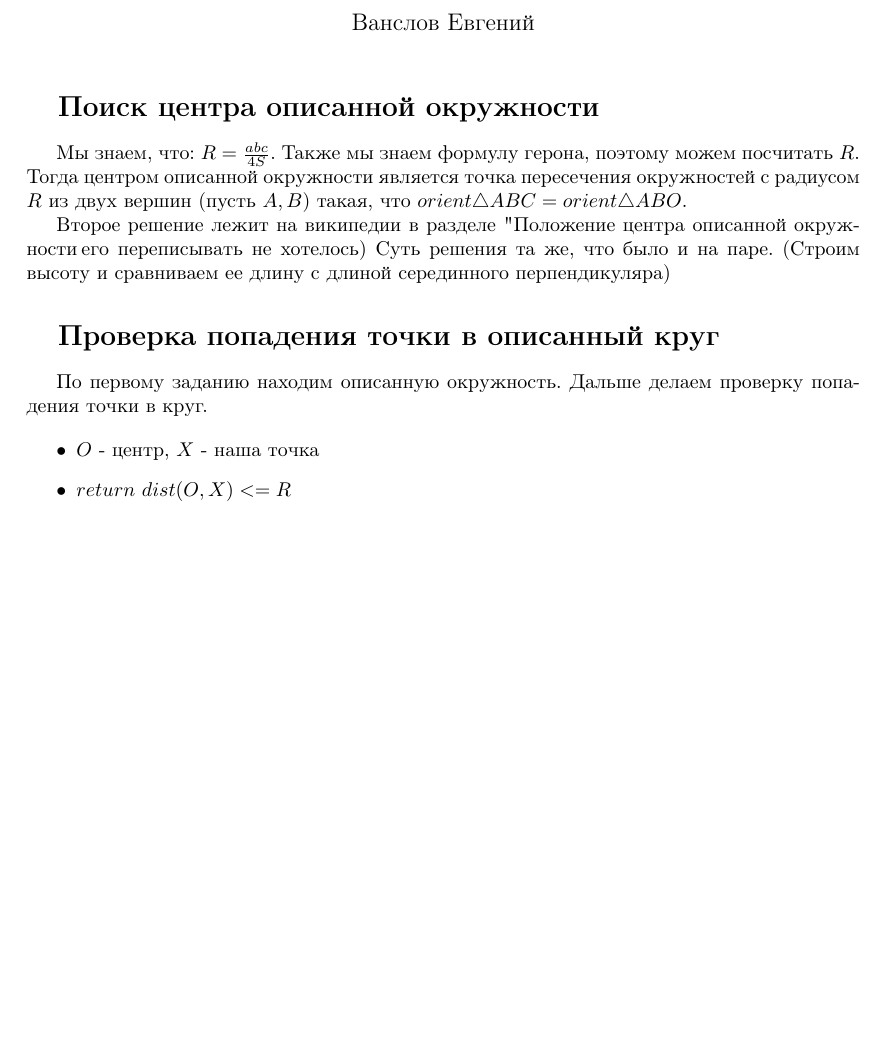
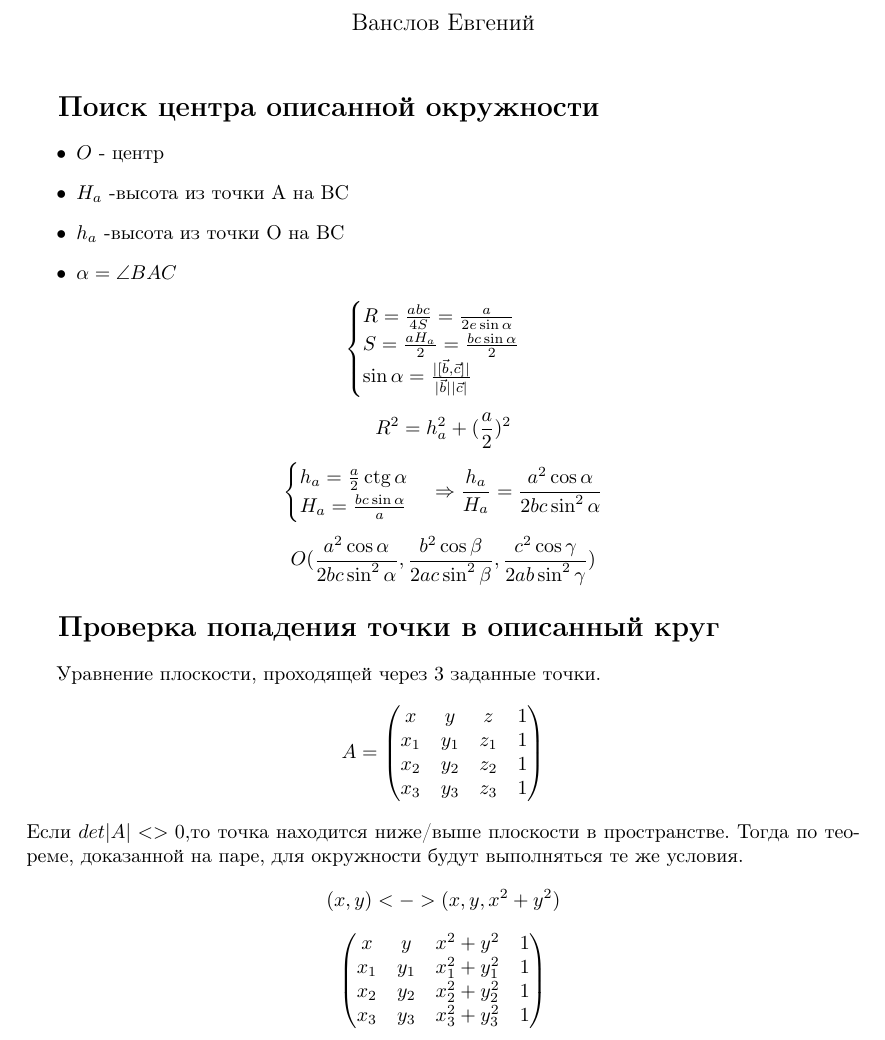
Before and after one commit to vans239/UnixItmo, a LaTeX document (geometry/task1.tex): part of the page, cut so that both start at the same text, the shorter picture padded with empty space. Compiled offline with pdfLaTeX.

Commit message:
task1 rewrote

```diff
--- a/geometry/task1.tex
+++ b/geometry/task1.tex
@@ -17,23 +17,46 @@
 \begin{document}
 \maketitle
 \section{Поиск центра описанной окружности}
+\begin{itemize}
+\item $O$ - центр
+\item $H_a$ -высота из точки A на BC
+\item $h_a$ -высота из точки O на BC
+\item $\alpha = \angle BAC$
+\end{itemize}
+$$\begin{cases}
+	R=\frac{abc}{4S}=\frac{a}{2e\sin \alpha} \\
+	S=\frac{aH_a}{2}=\frac{bc\sin\alpha}{2} \\
+	\sin\alpha=\frac{|[\vec{b},\vec{c}]|}{|\vec{b}||\vec{c}|} \\
+\end{cases}$$
 
-Мы знаем, что: $R=\frac{abc}{4S}$.
-Также мы знаем формулу герона, поэтому можем посчитать $R$.
-Тогда центром описанной окружности является точка пересечения окружностей с радиусом $R$ из двух вершин (пусть $A,B$) такая, что $orient\triangle ABC= orient\triangle ABO$.
-
-Второе решение лежит на википедии в разделе "Положение центра описанной окружности", его переписывать не хотелось)
-Суть решения та же, что было и на паре. (Строим высоту и сравниваем ее длину с длиной серединного перпендикуляра)
+$$R^2=h_a^2+(\frac{a}{2})^2$$
+$$\begin{cases}
+	h_a=\frac{a}{2}\ctg \alpha \\
+	H_a=\frac{bc\sin\alpha}{a} \\
+\end{cases}
+\Rightarrow\frac{h_a}{H_a}=\frac{a^2\cos\alpha}{2bc\sin^2\alpha}$$
+$$O(\frac{a^2\cos\alpha}{2bc\sin^2\alpha},
+	\frac{b^2\cos\beta}{2ac\sin^2\beta},
+	\frac{c^2\cos\gamma}{2ab\sin^2\gamma})$$
 
 \section{Проверка попадения точки в описанный круг}
-По первому заданию находим описанную окружность.
-Дальше делаем проверку попадения точки в круг.
-
-\begin{itemize}
-\item $O$ - центр, $X$ - наша точка
-\item $return$ $dist( O, X) <= R $
-\end{itemize}
-
-
-
+Уравнение плоскости, проходящей через 3 заданные точки.
+$$ A =
+\begin{pmatrix}
+x & y & z & 1 \\
+x_1 & y_1 & z_1 & 1 \\
+x_2 & y_2 & z_2 & 1 \\
+x_3 & y_3 & z_3 & 1 \\
+\end{pmatrix}
+$$
+Если $det|A| <> 0$,то точка находится ниже/выше плоскости в пространстве. Тогда по теореме, доказанной на паре, для окружности будут выполняться те же условия.
+$$(x,y) <-> (x,y, x^2 + y^2)$$
+$$
+\begin{pmatrix}
+x & y & x^2 + y^2 & 1 \\
+x_1 & y_1 & x_1^2 + y_1^2 & 1 \\
+x_2 & y_2 & x_2^2 + y_2^2 & 1 \\
+x_3 & y_3 & x_3^2 + y_3^2 & 1 \\
+\end{pmatrix}
+$$
 \end{document}
```
Also changed, not shown: geometry/task1.pdf.
